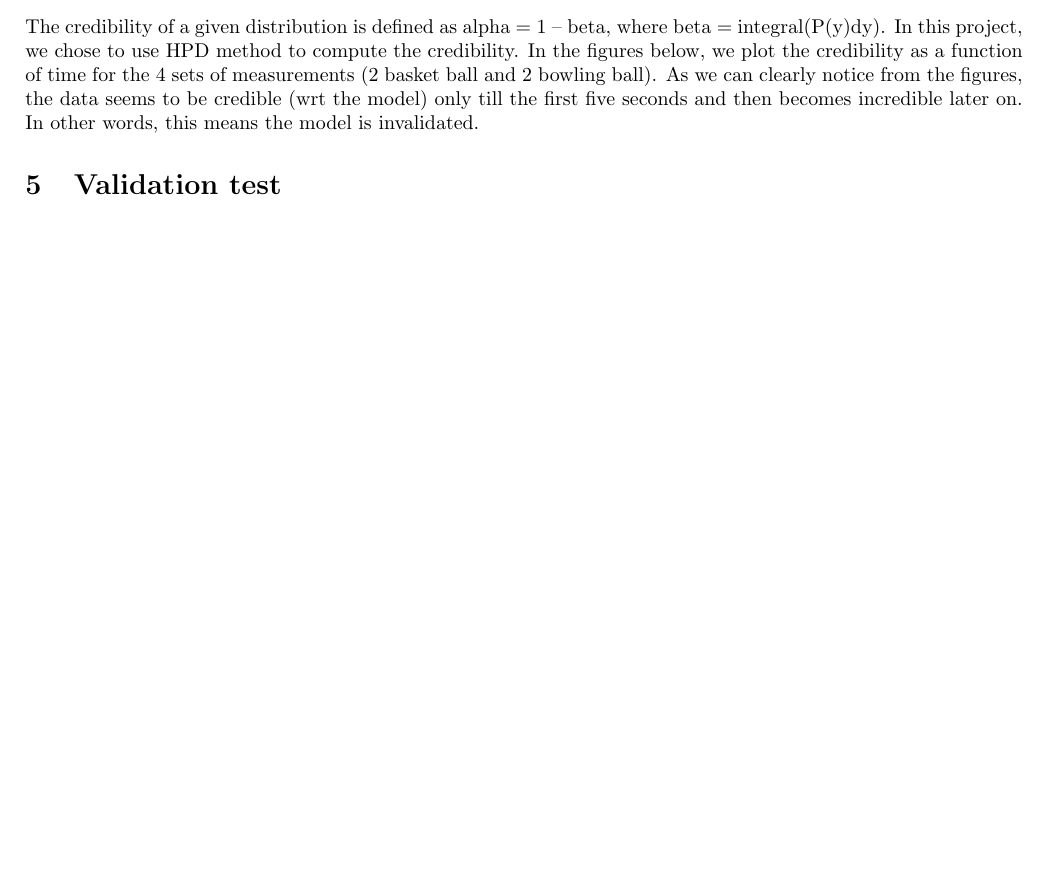
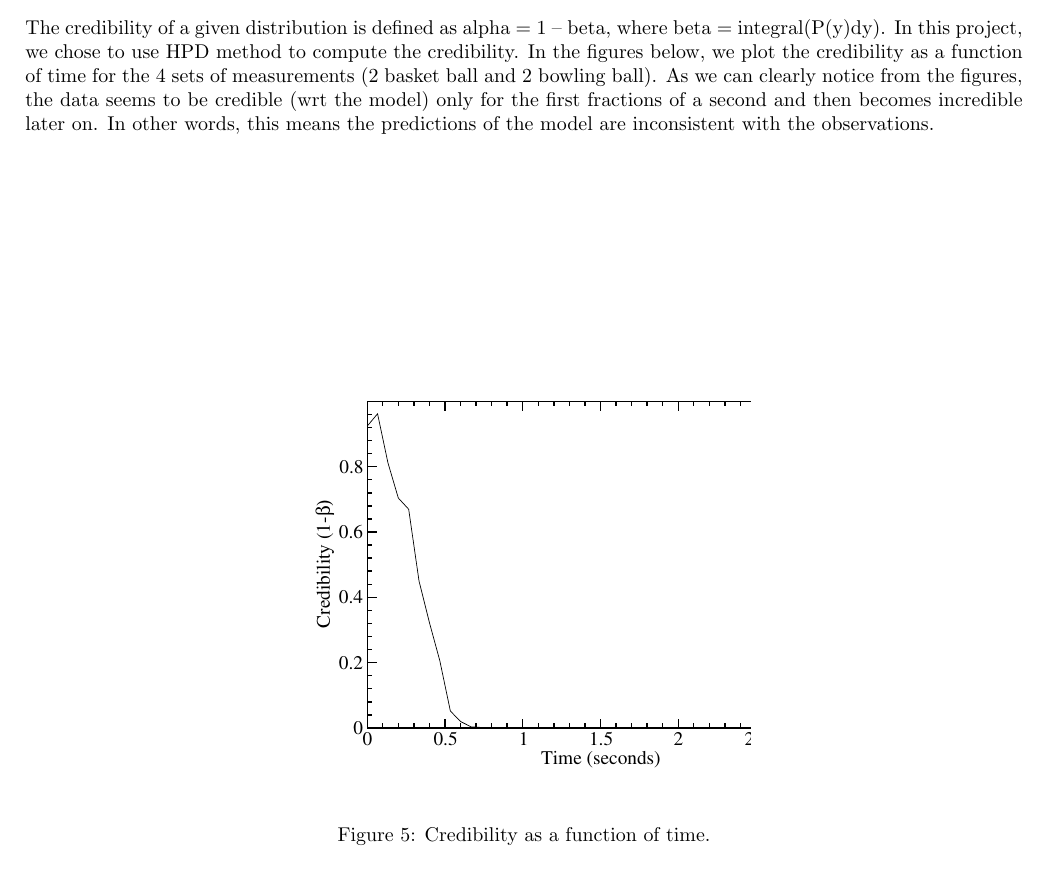
Before and after one commit to nicholasmalaya/arcanus, a LaTeX document (uq/ps3/report.tex): part of page 7 of 10 before the commit and part of page 7 of 11 after it, cut so that both start at the same text, the shorter picture padded with empty space. Compiled offline with pdfLaTeX.

Commit message:
commiting

```diff
--- a/uq/ps3/report.tex
+++ b/uq/ps3/report.tex
@@ -464,9 +462,20 @@ beta, where beta = integral(P(y)dy). In this project, we chose to
 use HPD method to compute the credibility. In the figures below, we
 plot the credibility as a function of time for the 4 sets of measurements
 (2 basket ball and 2 bowling ball). As we can clearly notice from
-the figures, the data seems to be credible (wrt the model) only till
-the first five seconds and then becomes incredible later on. In other
-words, this means the model is invalidated.
+the figures, the data seems to be credible (wrt the model) only for
+the first fractions of a second and then becomes incredible later on. In other
+words, this means the predictions of the model are inconsistent with the
+observations.
+
+\begin{figure}[H]
+\begin{centering}
+\includegraphics[width=8cm]{figs/credibility}
+\par\end{centering}
+\caption{Credibility as a function of time.}
+
+\label{fig:Uc}
+\end{figure}
+
 
 
 \section{Validation test}
```
Also changed, not shown: uq/ps3/report.tex (2 more changed lines).
